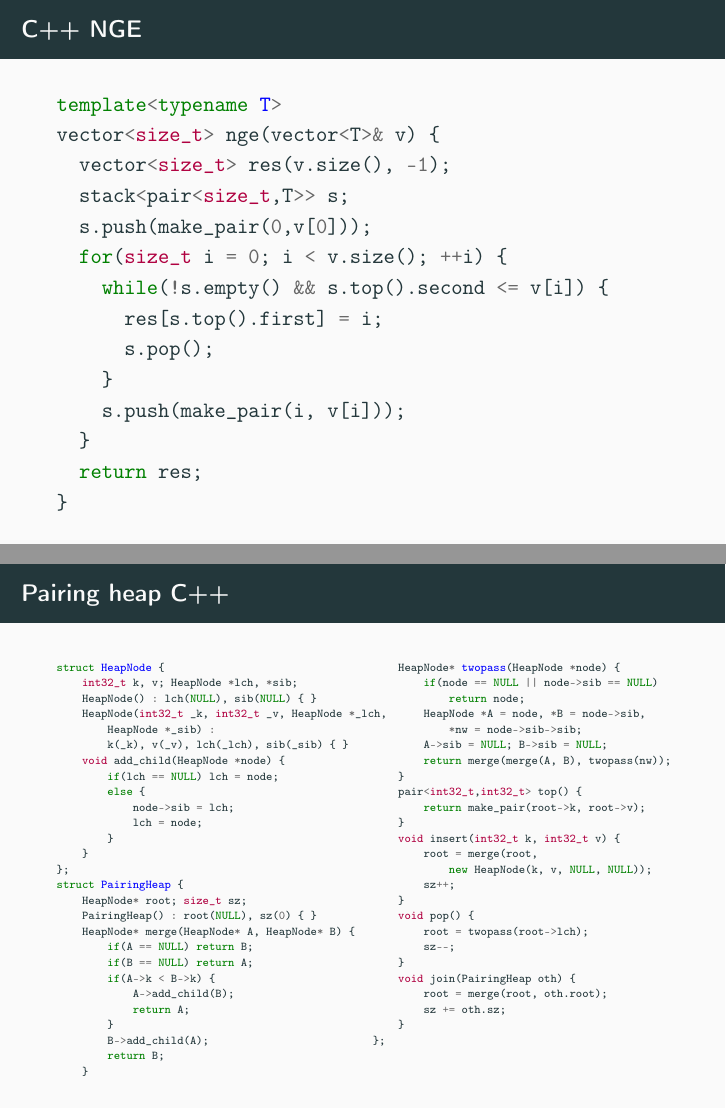
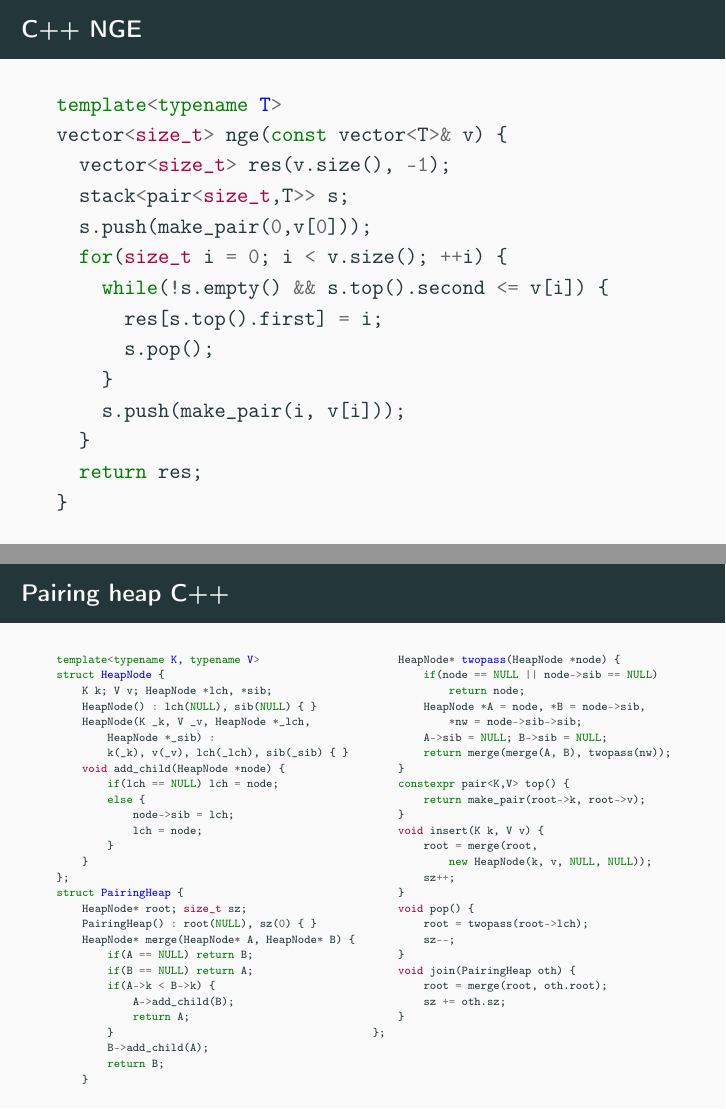
Before and after one commit to keppnisforritun/aflv_slides, LaTeX slides (week2/week2.tex): pages 80 and 92 of 93, joined at a grey line. Compiled offline with pdfLaTeX.

Commit message:
Added consts

```diff
--- a/week2/week2.tex
+++ b/week2/week2.tex
@@ -982,7 +982,7 @@ h: [8]
 \begin{frame}[plain,fragile]{C++ NGE}
     \begin{minted}{cpp}
 template<typename T>
-vector<size_t> nge(vector<T>& v) {
+vector<size_t> nge(const vector<T>& v) {
   vector<size_t> res(v.size(), -1);
   stack<pair<size_t,T>> s;
   s.push(make_pair(0,v[0]));
@@ -1142,10 +1142,11 @@ template<typename T> struct Heap {
     \tiny
     \begin{multicols}{2}
     \begin{minted}{cpp}
+template<typename K, typename V>
 struct HeapNode {
-    int32_t k, v; HeapNode *lch, *sib;
+    K k; V v; HeapNode *lch, *sib;
     HeapNode() : lch(NULL), sib(NULL) { }
-    HeapNode(int32_t _k, int32_t _v, HeapNode *_lch,
+    HeapNode(K _k, V _v, HeapNode *_lch,
         HeapNode *_sib) :
         k(_k), v(_v), lch(_lch), sib(_sib) { }
     void add_child(HeapNode *node) {
@@ -1180,10 +1181,10 @@ struct PairingHeap {
         A->sib = NULL; B->sib = NULL;
         return merge(merge(A, B), twopass(nw));
     }
-    pair<int32_t,int32_t> top() {
+    constexpr pair<K,V> top() {
         return make_pair(root->k, root->v);
     }
-    void insert(int32_t k, int32_t v) {
+    void insert(K k, V v) {
         root = merge(root,
             new HeapNode(k, v, NULL, NULL));
         sz++;
```
Also changed, not shown: week2/week2.pdf, week2/week2.tex (6 more changed lines).
